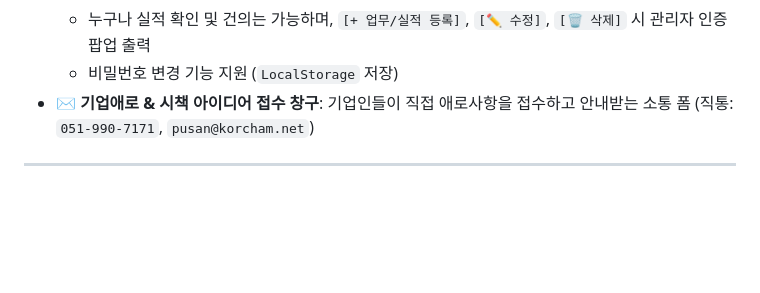
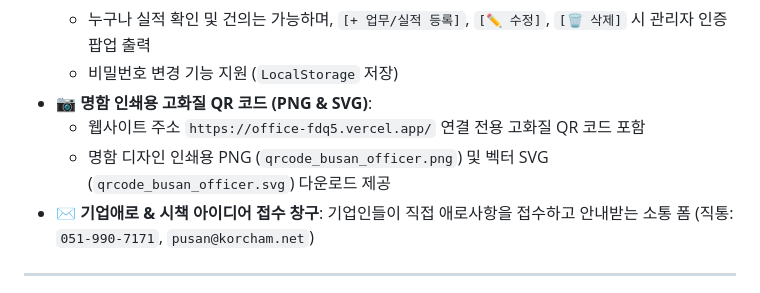
Before and after one commit to ktkim97/office, a Markdown page: README.md, the part around the change. Drawn GitHub-style; blank space fills up the shorter version.

Commit message:
docs: Update README with business card QR code details

```diff
--- a/README.md
+++ b/README.md
@@ -33,6 +33,9 @@
   * **초기 비밀번호**: `busan123`
   * 누구나 실적 확인 및 건의는 가능하며, `[+ 업무/실적 등록]`, `[✏️ 수정]`, `[🗑️ 삭제]` 시 관리자 인증 팝업 출력
   * 비밀번호 변경 기능 지원 (`LocalStorage` 저장)
+* **📷 명함 인쇄용 고화질 QR 코드 (PNG & SVG)**:
+  * 웹사이트 주소 `https://office-fdq5.vercel.app/` 연결 전용 고화질 QR 코드 포함
+  * 명함 디자인 인쇄용 PNG (`qrcode_busan_officer.png`) 및 벡터 SVG (`qrcode_busan_officer.svg`) 다운로드 제공
 * **✉️ 기업애로 & 시책 아이디어 접수 창구**: 기업인들이 직접 애로사항을 접수하고 안내받는 소통 폼 (직통: `051-990-7171`, `pusan@korcham.net`)
 
 ---
```
